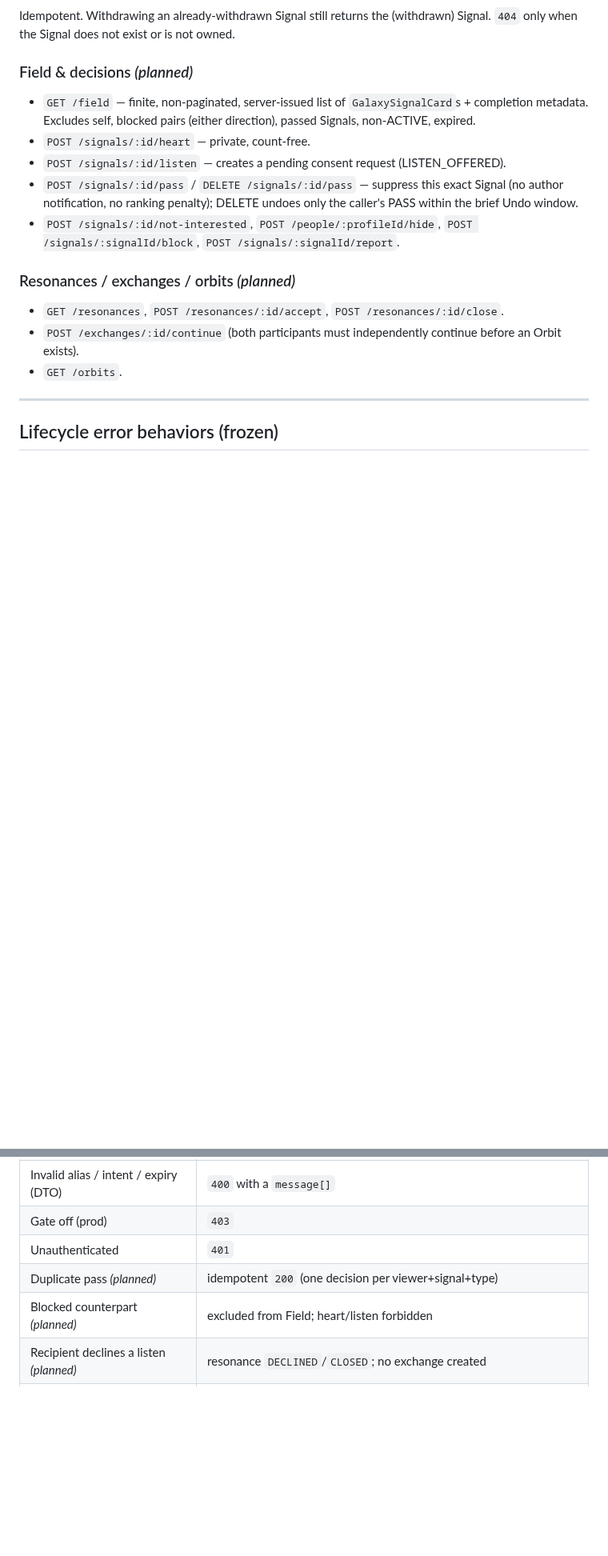
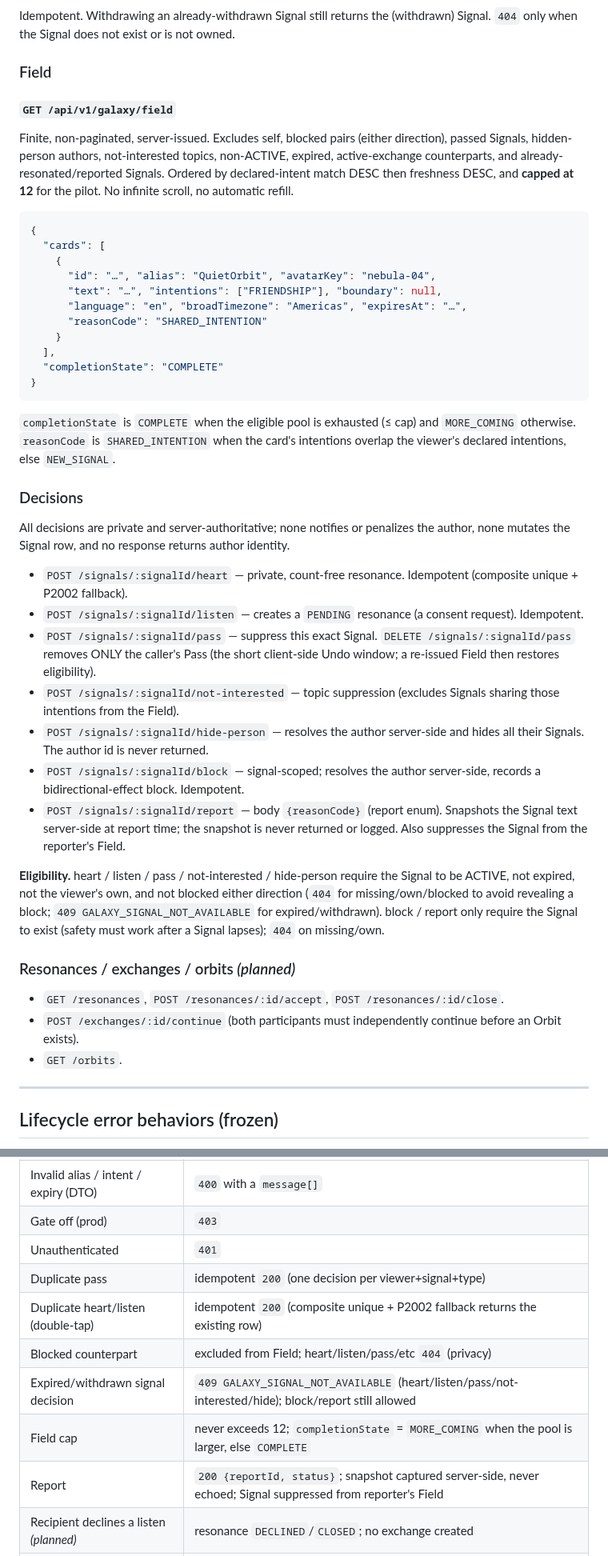
Before and after one commit to Murror/MurrorAstro, a Markdown page: docs/contracts/galaxy-pilot-api.md, 2 parts joined by grey strips. Shown at 80% size. Rendered like a GitHub page; blank space fills up the shorter version.

Commit message:
docs: Galaxy contract field + decision endpoints (signal-scoped hide, narrowed relevance enum)
Co-Authored-By: Claude Fable 5 <noreply@anthropic.com>

````diff
--- a/docs/contracts/galaxy-pilot-api.md
+++ b/docs/contracts/galaxy-pilot-api.md
@@ -159,13 +159,40 @@ Edits an ACTIVE Signal owned by the caller. Any subset of `text`,`intentions`,`b
 #### `POST /api/v1/galaxy/signals/:signalId/withdraw`
 Idempotent. Withdrawing an already-withdrawn Signal still returns the (withdrawn) Signal. `404` only when the Signal does not exist or is not owned.
 
-### Field & decisions _(planned)_
+### Field
 
-- `GET /field` — finite, non-paginated, server-issued list of `GalaxySignalCard`s + completion metadata. Excludes self, blocked pairs (either direction), passed Signals, non-ACTIVE, expired.
-- `POST /signals/:id/heart` — private, count-free.
-- `POST /signals/:id/listen` — creates a pending consent request (LISTEN_OFFERED).
-- `POST /signals/:id/pass` / `DELETE /signals/:id/pass` — suppress this exact Signal (no author notification, no ranking penalty); DELETE undoes only the caller's PASS within the brief Undo window.
-- `POST /signals/:id/not-interested`, `POST /people/:profileId/hide`, `POST /signals/:signalId/block`, `POST /signals/:signalId/report`.
+#### `GET /api/v1/galaxy/field`
+Finite, non-paginated, server-issued. Excludes self, blocked pairs (either direction), passed Signals, hidden-person authors, not-interested topics, non-ACTIVE, expired, active-exchange counterparts, and already-resonated/reported Signals. Ordered by declared-intent match DESC then freshness DESC, and **capped at 12** for the pilot. No infinite scroll, no automatic refill.
+
+```json
+{
+  "cards": [
+    {
+      "id": "…", "alias": "QuietOrbit", "avatarKey": "nebula-04",
+      "text": "…", "intentions": ["FRIENDSHIP"], "boundary": null,
+      "language": "en", "broadTimezone": "Americas", "expiresAt": "…",
+      "reasonCode": "SHARED_INTENTION"
+    }
+  ],
+  "completionState": "COMPLETE"
+}
+```
+
+`completionState` is `COMPLETE` when the eligible pool is exhausted (≤ cap) and `MORE_COMING` otherwise. `reasonCode` is `SHARED_INTENTION` when the card's intentions overlap the viewer's declared intentions, else `NEW_SIGNAL`.
+
+### Decisions
+
+All decisions are private and server-authoritative; none notifies or penalizes the author, none mutates the Signal row, and no response returns author identity.
+
+- `POST /signals/:signalId/heart` — private, count-free resonance. Idempotent (composite unique + P2002 fallback).
+- `POST /signals/:signalId/listen` — creates a `PENDING` resonance (a consent request). Idempotent.
+- `POST /signals/:signalId/pass` — suppress this exact Signal. `DELETE /signals/:signalId/pass` removes ONLY the caller's Pass (the short client-side Undo window; a re-issued Field then restores eligibility).
+- `POST /signals/:signalId/not-interested` — topic suppression (excludes Signals sharing those intentions from the Field).
+- `POST /signals/:signalId/hide-person` — resolves the author server-side and hides all their Signals. The author id is never returned.
+- `POST /signals/:signalId/block` — signal-scoped; resolves the author server-side, records a bidirectional-effect block. Idempotent.
+- `POST /signals/:signalId/report` — body `{reasonCode}` (report enum). Snapshots the Signal text server-side at report time; the snapshot is never returned or logged. Also suppresses the Signal from the reporter's Field.
+
+**Eligibility.** heart / listen / pass / not-interested / hide-person require the Signal to be ACTIVE, not expired, not the viewer's own, and not blocked either direction (`404` for missing/own/blocked to avoid revealing a block; `409 GALAXY_SIGNAL_NOT_AVAILABLE` for expired/withdrawn). block / report only require the Signal to exist (safety must work after a Signal lapses); `404` on missing/own.
 
 ### Resonances / exchanges / orbits _(planned)_
 
@@ -188,7 +215,11 @@ Idempotent. Withdrawing an already-withdrawn Signal still returns the (withdrawn
 | Invalid alias / intent / expiry (DTO) | `400` with a `message[]` |
 | Gate off (prod) | `403` |
 | Unauthenticated | `401` |
-| Duplicate pass _(planned)_ | idempotent `200` (one decision per viewer+signal+type) |
-| Blocked counterpart _(planned)_ | excluded from Field; heart/listen forbidden |
+| Duplicate pass | idempotent `200` (one decision per viewer+signal+type) |
+| Duplicate heart/listen (double-tap) | idempotent `200` (composite unique + P2002 fallback returns the existing row) |
+| Blocked counterpart | excluded from Field; heart/listen/pass/etc `404` (privacy) |
+| Expired/withdrawn signal decision | `409 GALAXY_SIGNAL_NOT_AVAILABLE` (heart/listen/pass/not-interested/hide); block/report still allowed |
+| Field cap | never exceeds 12; `completionState` = `MORE_COMING` when the pool is larger, else `COMPLETE` |
+| Report | `200 {reportId, status}`; snapshot captured server-side, never echoed; Signal suppressed from reporter's Field |
 | Recipient declines a listen _(planned)_ | resonance `DECLINED`/`CLOSED`; no exchange created |
 | Stale exchange transition _(planned)_ | `409`/`404`; no duplicate exchange; race between two listen taps resolves to one |
````
Also changed, not shown: other parts of docs/contracts/galaxy-pilot-api.md (+2 -2 lines).
